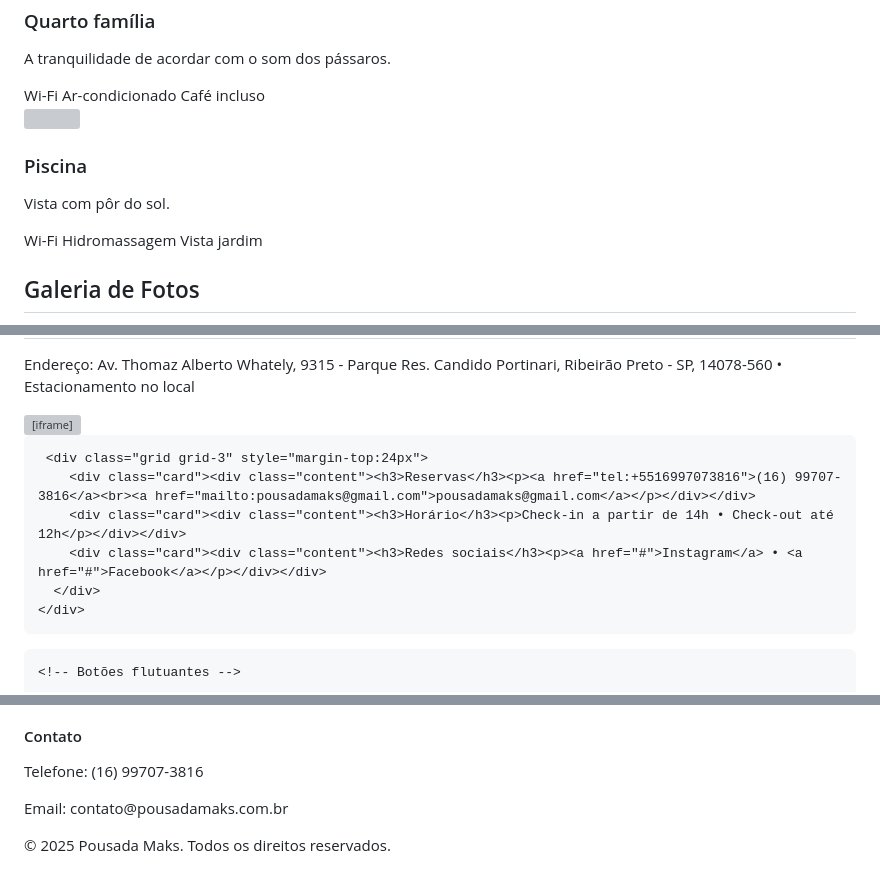
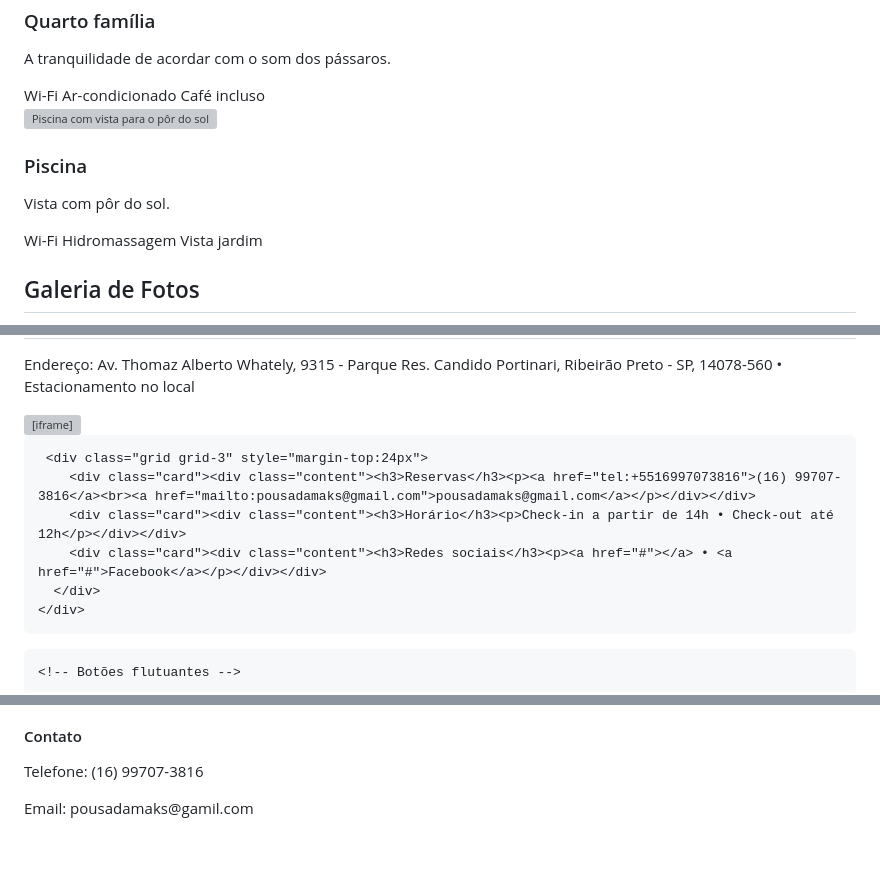
Before and after one commit to Arg-Marketing/pousadamaks, a Markdown page: README.md, 3 parts joined by grey strips. Drawn GitHub-style; blank space fills up the shorter version; grey boxes are pictures that could not be loaded.

```diff
--- a/README.md
+++ b/README.md
@@ -233,10 +280,12 @@ document.getElementById("cotacaoForm").addEventListener("submit", function(e) {
         </div>
       </article>
       <article class="card">
-        <img src="https://github.com/user-attachments/assets/5fc55ea6-4893-48ba-bf3e-3dece7705531" />
-        <div class="content">
-          <h3>Piscina</h3>
-          <p>Vista com pôr do sol.</p>
+  <img src="https://github.com/user-attachments/assets/5fc55ea6-4893-48ba-bf3e-3dece7705531"
+       alt="Piscina com vista para o pôr do sol"
+       loading="lazy" />
+  <div class="content">
+    <h3>Piscina</h3>
+    <p>Vista com pôr do sol.</p>
           <div class="chips">
             <span class="chip">Wi-Fi</span>
             <span class="chip">Hidromassagem</span>
@@ -279,12 +333,12 @@ document.getElementById("cotacaoForm").addEventListener("submit", function(e) {
     <div class="container">
       <h2 class="section-title">Onde estamos</h2>
       <p class="section-sub">Endereço: Av. Thomaz Alberto Whately, 9315 - Parque Res. Candido Portinari, Ribeirão Preto - SP, 14078-560 • Estacionamento no local</p>
-      <iframe class="map" src="https://www.google.com/maps?q=-21.15046, -47.75003&hl=pt-BR&z=12&output=embed" allowfullscreen loading="lazy" title="Mapa do Hotel"></iframe>
+      <iframe class="map" src="https://www.google.com/maps?q=-21.15046,-47.75003&hl=pt-BR&z=12&output=embed" allowfullscreen loading="lazy" title="Mapa do Hotel"></iframe>
 
      <div class="grid grid-3" style="margin-top:24px">
         <div class="card"><div class="content"><h3>Reservas</h3><p><a href="tel:+5516997073816">(16) 99707-3816</a><br><a href="mailto:pousadamaks@gmail.com">pousadamaks@gmail.com</a></p></div></div>
         <div class="card"><div class="content"><h3>Horário</h3><p>Check-in a partir de 14h • Check-out até 12h</p></div></div>
-        <div class="card"><div class="content"><h3>Redes sociais</h3><p><a href="#">Instagram</a> • <a href="#">Facebook</a></p></div></div>
+        <div class="card"><div class="content"><h3>Redes sociais</h3><p><a href="#"></a> • <a href="#">Facebook</a></p></div></div>
       </div>
     </div>
   </section>
@@ -316,10 +374,6 @@ document.getElementById("cotacaoForm").addEventListener("submit", function(e) {
     <div>
       <h4>Contato</h4>
       <p>Telefone: (16) 99707-3816</p>
-      <p>Email: contato@pousadamaks.com.br</p>
+      <p>Email: pousadamaks@gamil.com</p>
     </div>
   </div>
-  <div class="copyright">© 2025 Pousada Maks. Todos os direitos reservados.</div>
-</footer>
-</body>
-</html>
```
Also changed, not shown: other parts of README.md (+70 -14 lines).
